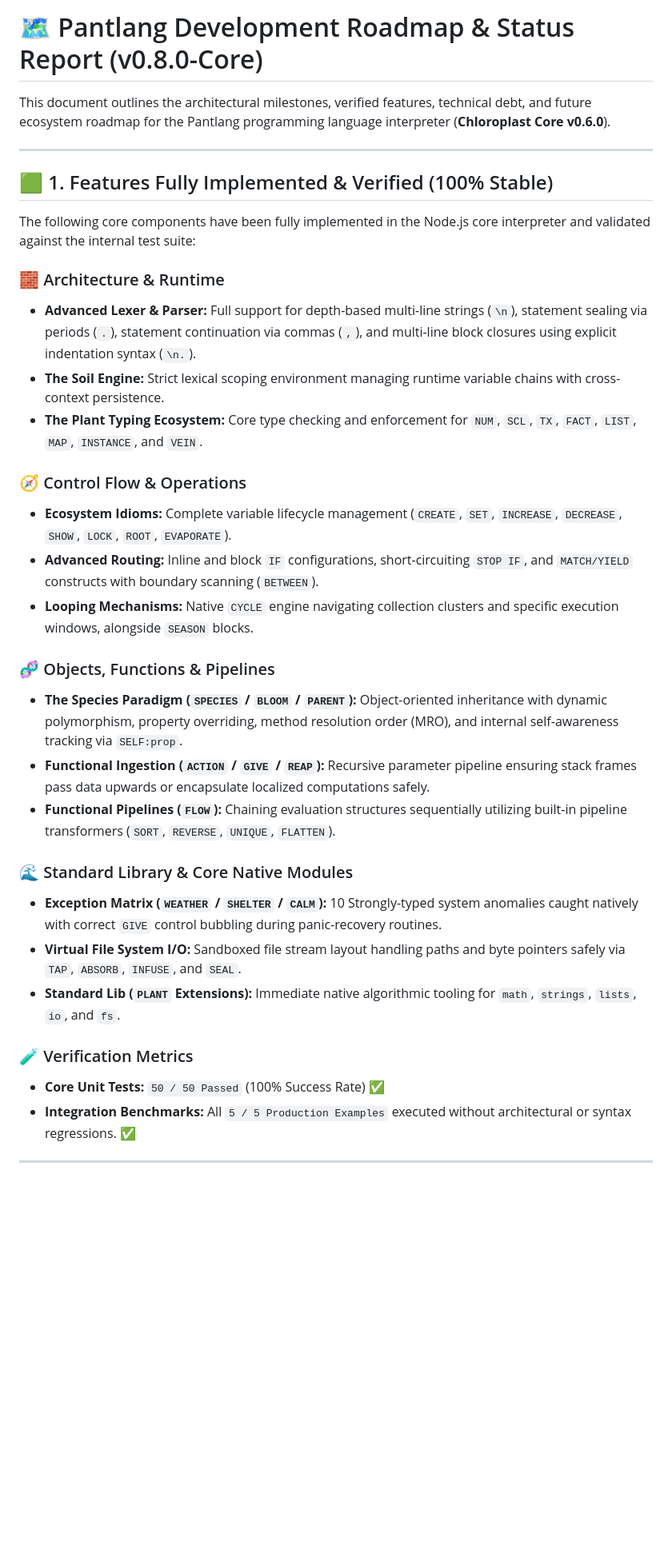
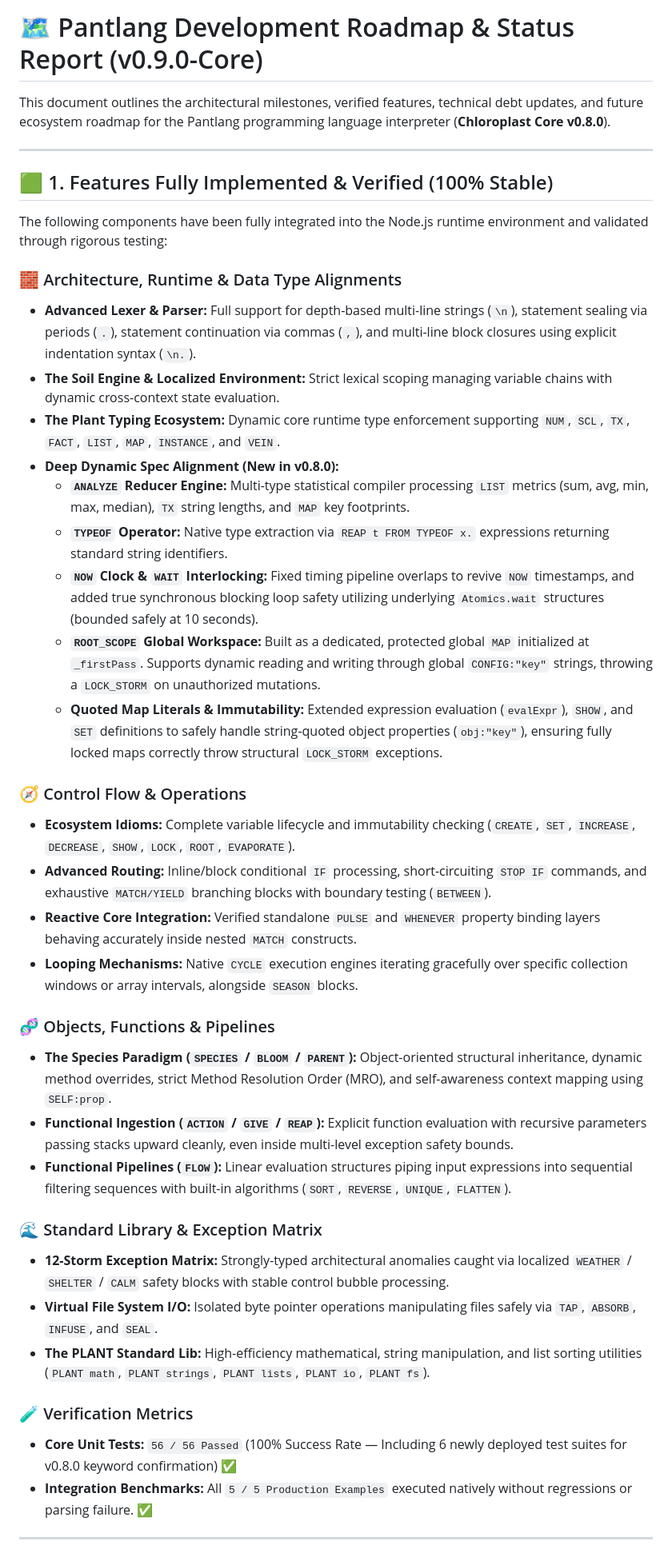
Before and after one commit to UltimateHaider/PlantLang, a Markdown page: ROADMAP.md, the part around one of its changes. Shown at 80% size. Rendered like a GitHub page; blank space fills up the shorter version.

```diff
--- a/ROADMAP.md
+++ b/ROADMAP.md
@@ -1,36 +1,43 @@
-# 🗺️ Pantlang Development Roadmap & Status Report (v0.8.0-Core)
+# 🗺️ Pantlang Development Roadmap & Status Report (v0.9.0-Core)
 
-This document outlines the architectural milestones, verified features, technical debt, and future ecosystem roadmap for the Pantlang programming language interpreter (**Chloroplast Core v0.6.0**).
+This document outlines the architectural milestones, verified features, technical debt updates, and future ecosystem roadmap for the Pantlang programming language interpreter (**Chloroplast Core v0.8.0**).
 
 ---
 
 ## 🟩 1. Features Fully Implemented & Verified (100% Stable)
 
-The following core components have been fully implemented in the Node.js core interpreter and validated against the internal test suite:
+The following components have been fully integrated into the Node.js runtime environment and validated through rigorous testing:
 
-### 🧱 Architecture & Runtime
+### 🧱 Architecture, Runtime & Data Type Alignments
 * **Advanced Lexer & Parser:** Full support for depth-based multi-line strings (`\n`), statement sealing via periods (`.`), statement continuation via commas (`,`), and multi-line block closures using explicit indentation syntax (`\n.`).
-* **The Soil Engine:** Strict lexical scoping environment managing runtime variable chains with cross-context persistence.
-* **The Plant Typing Ecosystem:** Core type checking and enforcement for `NUM`, `SCL`, `TX`, `FACT`, `LIST`, `MAP`, `INSTANCE`, and `VEIN`.
+* **The Soil Engine & Localized Environment:** Strict lexical scoping managing variable chains with dynamic cross-context state evaluation.
+* **The Plant Typing Ecosystem:** Dynamic core runtime type enforcement supporting `NUM`, `SCL`, `TX`, `FACT`, `LIST`, `MAP`, `INSTANCE`, and `VEIN`.
+* **Deep Dynamic Spec Alignment (New in v0.8.0):**
+  * **`ANALYZE` Reducer Engine:** Multi-type statistical compiler processing `LIST` metrics (sum, avg, min, max, median), `TX` string lengths, and `MAP` key footprints.
+  * **`TYPEOF` Operator:** Native type extraction via `REAP t FROM TYPEOF x.` expressions returning standard string identifiers.
+  * **`NOW` Clock & `WAIT` Interlocking:** Fixed timing pipeline overlaps to revive `NOW` timestamps, and added true synchronous blocking loop safety utilizing underlying `Atomics.wait` structures (bounded safely at 10 seconds).
+  * **`ROOT_SCOPE` Global Workspace:** Built as a dedicated, protected global `MAP` initialized at `_firstPass`. Supports dynamic reading and writing through global `CONFIG:"key"` strings, throwing a `LOCK_STORM` on unauthorized mutations.
+  * **Quoted Map Literals & Immutability:** Extended expression evaluation (`evalExpr`), `SHOW`, and `SET` definitions to safely handle string-quoted object properties (`obj:"key"`), ensuring fully locked maps correctly throw structural `LOCK_STORM` exceptions.
 
 ### 🧭 Control Flow & Operations
-* **Ecosystem Idioms:** Complete variable lifecycle management (`CREATE`, `SET`, `INCREASE`, `DECREASE`, `SHOW`, `LOCK`, `ROOT`, `EVAPORATE`).
-* **Advanced Routing:** Inline and block `IF` configurations, short-circuiting `STOP IF`, and `MATCH/YIELD` constructs with boundary scanning (`BETWEEN`).
-* **Looping Mechanisms:** Native `CYCLE` engine navigating collection clusters and specific execution windows, alongside `SEASON` blocks.
+* **Ecosystem Idioms:** Complete variable lifecycle and immutability checking (`CREATE`, `SET`, `INCREASE`, `DECREASE`, `SHOW`, `LOCK`, `ROOT`, `EVAPORATE`).
+* **Advanced Routing:** Inline/block conditional `IF` processing, short-circuiting `STOP IF` commands, and exhaustive `MATCH/YIELD` branching blocks with boundary testing (`BETWEEN`).
+* **Reactive Core Integration:** Verified standalone `PULSE` and `WHENEVER` property binding layers behaving accurately inside nested `MATCH` constructs.
+* **Looping Mechanisms:** Native `CYCLE` execution engines iterating gracefully over specific collection windows or array intervals, alongside `SEASON` blocks.
 
 ### 🧬 Objects, Functions & Pipelines
-* **The Species Paradigm (`SPECIES` / `BLOOM` / `PARENT`):** Object-oriented inheritance with dynamic polymorphism, property overriding, method resolution order (MRO), and internal self-awareness tracking via `SELF:prop`.
-* **Functional Ingestion (`ACTION` / `GIVE` / `REAP`):** Recursive parameter pipeline ensuring stack frames pass data upwards or encapsulate localized computations safely.
-* **Functional Pipelines (`FLOW`):** Chaining evaluation structures sequentially utilizing built-in pipeline transformers (`SORT`, `REVERSE`, `UNIQUE`, `FLATTEN`).
+* **The Species Paradigm (`SPECIES` / `BLOOM` / `PARENT`):** Object-oriented structural inheritance, dynamic method overrides, strict Method Resolution Order (MRO), and self-awareness context mapping using `SELF:prop`.
+* **Functional Ingestion (`ACTION` / `GIVE` / `REAP`):** Explicit function evaluation with recursive parameters passing stacks upward cleanly, even inside multi-level exception safety bounds.
+* **Functional Pipelines (`FLOW`):** Linear evaluation structures piping input expressions into sequential filtering sequences with built-in algorithms (`SORT`, `REVERSE`, `UNIQUE`, `FLATTEN`).
 
-### 🌊 Standard Library & Core Native Modules
-* **Exception Matrix (`WEATHER` / `SHELTER` / `CALM`):** 10 Strongly-typed system anomalies caught natively with correct `GIVE` control bubbling during panic-recovery routines.
-* **Virtual File System I/O:** Sandboxed file stream layout handling paths and byte pointers safely via `TAP`, `ABSORB`, `INFUSE`, and `SEAL`.
-* **Standard Lib (`PLANT` Extensions):** Immediate native algorithmic tooling for `math`, `strings`, `lists`, `io`, and `fs`.
+### 🌊 Standard Library & Exception Matrix
+* **12-Storm Exception Matrix:** Strongly-typed architectural anomalies caught via localized `WEATHER` / `SHELTER` / `CALM` safety blocks with stable control bubble processing.
+* **Virtual File System I/O:** Isolated byte pointer operations manipulating files safely via `TAP`, `ABSORB`, `INFUSE`, and `SEAL`.
+* **The PLANT Standard Lib:** High-efficiency mathematical, string manipulation, and list sorting utilities (`PLANT math`, `PLANT strings`, `PLANT lists`, `PLANT io`, `PLANT fs`).
 
 ### 🧪 Verification Metrics
-* **Core Unit Tests:** `50 / 50 Passed` (100% Success Rate) ✅
-* **Integration Benchmarks:** All `5 / 5 Production Examples` executed without architectural or syntax regressions. ✅
+* **Core Unit Tests:** `56 / 56 Passed` (100% Success Rate — Including 6 newly deployed test suites for v0.8.0 keyword confirmation) ✅
+* **Integration Benchmarks:** All `5 / 5 Production Examples` executed natively without regressions or parsing failure. ✅
 
 ---
 
```
Also changed, not shown: other parts of ROADMAP.md (+26 -30 lines).
